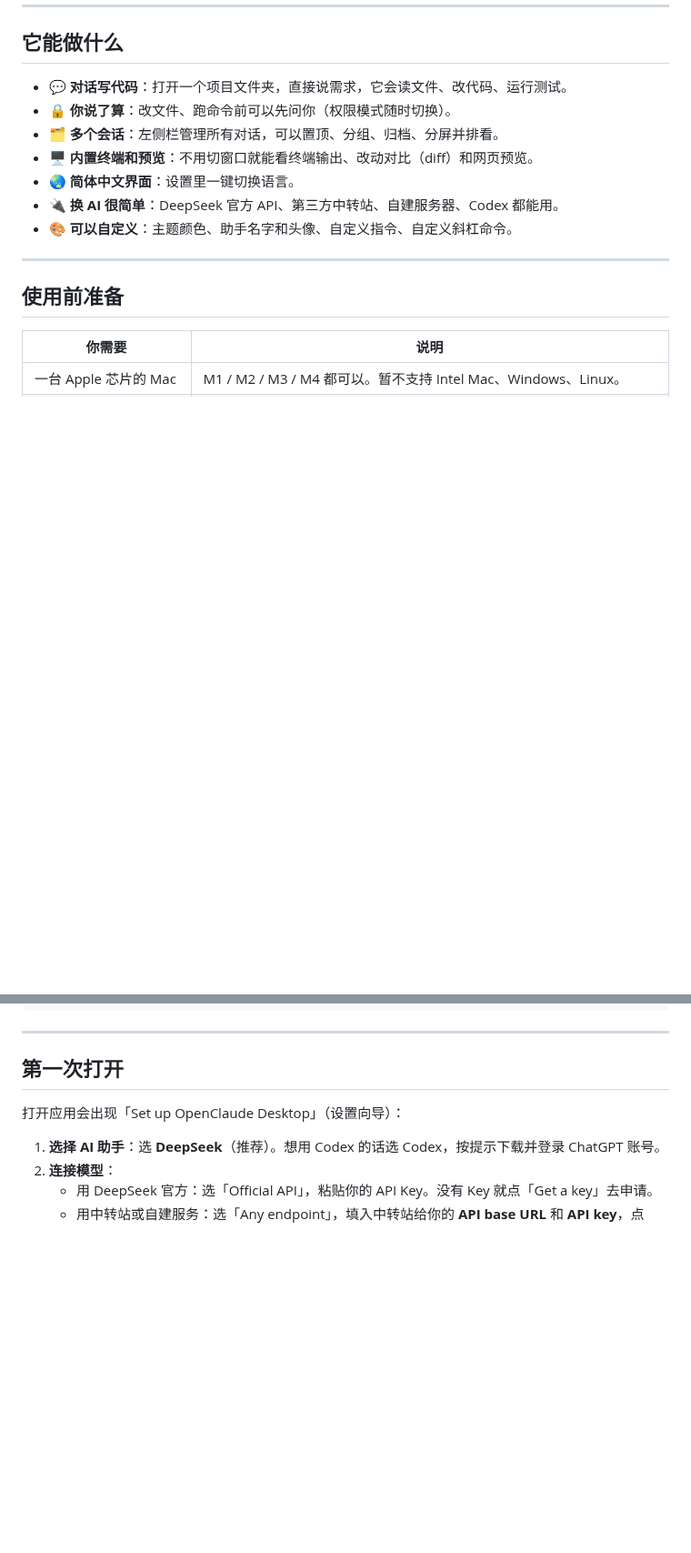
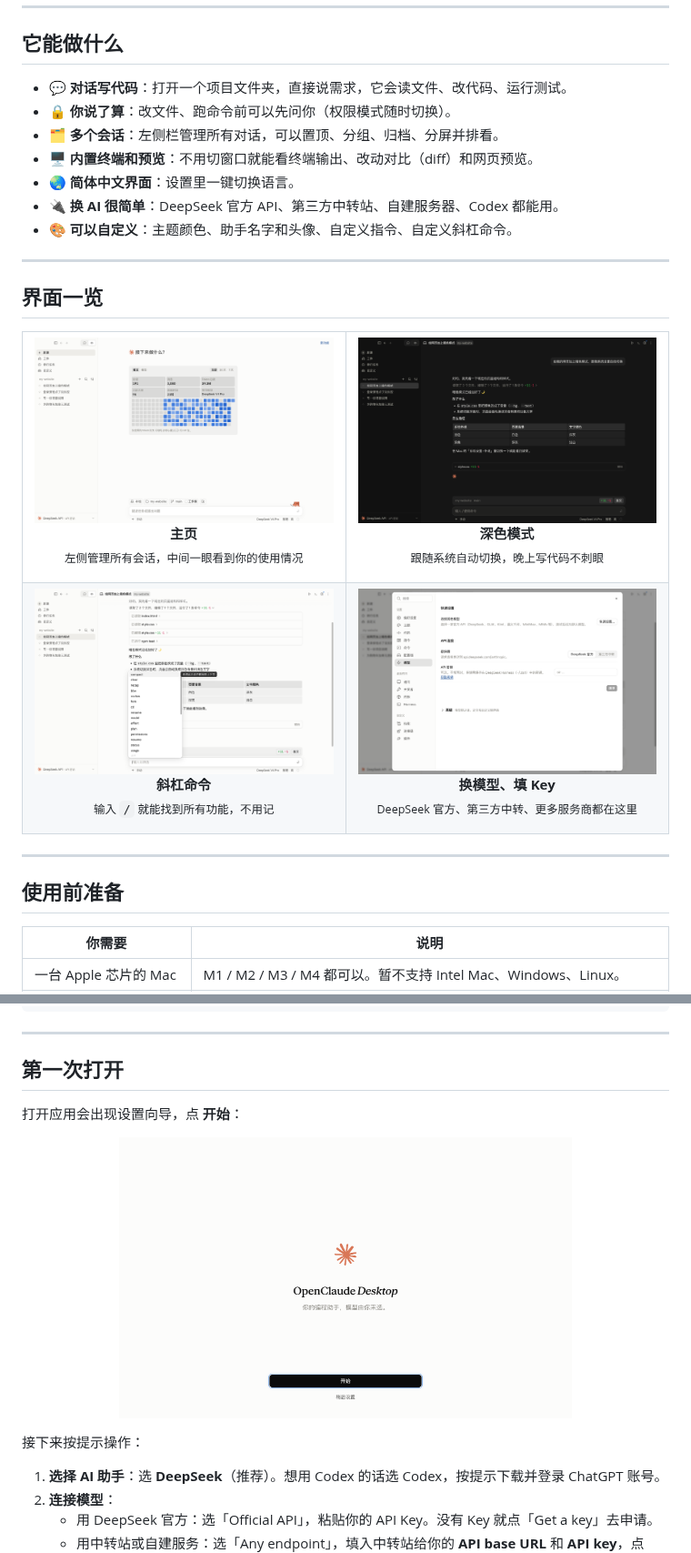
Before and after one commit to Javey-Li/OpenClaudeDesktop, a Markdown page: README.md, 2 parts joined by grey strips. Shown at 91% size. Rendered like a GitHub page; pictures changed too: docs/images/home.png (added), docs/images/session-dark.png (added), docs/images/settings-models.png (added); blank space fills up the shorter version.

Commit message:
README screenshots; setup screen title reads OpenClaude Desktop

```diff
--- a/README.md
+++ b/README.md
@@ -17,6 +40,33 @@
 - 🌏 **简体中文界面**：设置里一键切换语言。
 - 🔌 **换 AI 很简单**：DeepSeek 官方 API、第三方中转站、自建服务器、Codex 都能用。
 - 🎨 **可以自定义**：主题颜色、助手名字和头像、自定义指令、自定义斜杠命令。
+
+---
+
+## 界面一览
+
+<table>
+  <tr>
+    <td width="50%" valign="top">
+      <img src="docs/images/home.png" alt="主页：左侧是会话列表，中间是使用统计">
+      <p align="center"><b>主页</b><br><sub>左侧管理所有会话，中间一眼看到你的使用情况</sub></p>
+    </td>
+    <td width="50%" valign="top">
+      <img src="docs/images/session-dark.png" alt="深色模式下的对话界面">
+      <p align="center"><b>深色模式</b><br><sub>跟随系统自动切换，晚上写代码不刺眼</sub></p>
+    </td>
+  </tr>
+  <tr>
+    <td width="50%" valign="top">
+      <img src="docs/images/slash-commands.png" alt="输入 / 弹出的命令菜单">
+      <p align="center"><b>斜杠命令</b><br><sub>输入 <code>/</code> 就能找到所有功能，不用记</sub></p>
+    </td>
+    <td width="50%" valign="top">
+      <img src="docs/images/settings-models.png" alt="设置里的模型页面">
+      <p align="center"><b>换模型、填 Key</b><br><sub>DeepSeek 官方、第三方中转、更多服务商都在这里</sub></p>
+    </td>
+  </tr>
+</table>
 
 ---
 
@@ -93,7 +143,11 @@ npm run build && npm start
 
 ## 第一次打开
 
-打开应用会出现「Set up OpenClaude Desktop」（设置向导）：
+打开应用会出现设置向导，点 **开始**：
+
+<p align="center"><img src="docs/images/setup.png" alt="第一次打开时的设置向导" width="70%"></p>
+
+接下来按提示操作：
 
 1. **选择 AI 助手**：选 **DeepSeek**（推荐）。想用 Codex 的话选 Codex，按提示下载并登录 ChatGPT 账号。
 2. **连接模型**：
```
Also changed, not shown: other parts of README.md (+26 -3 lines), docs/images/session.png (added), 2 other files.
